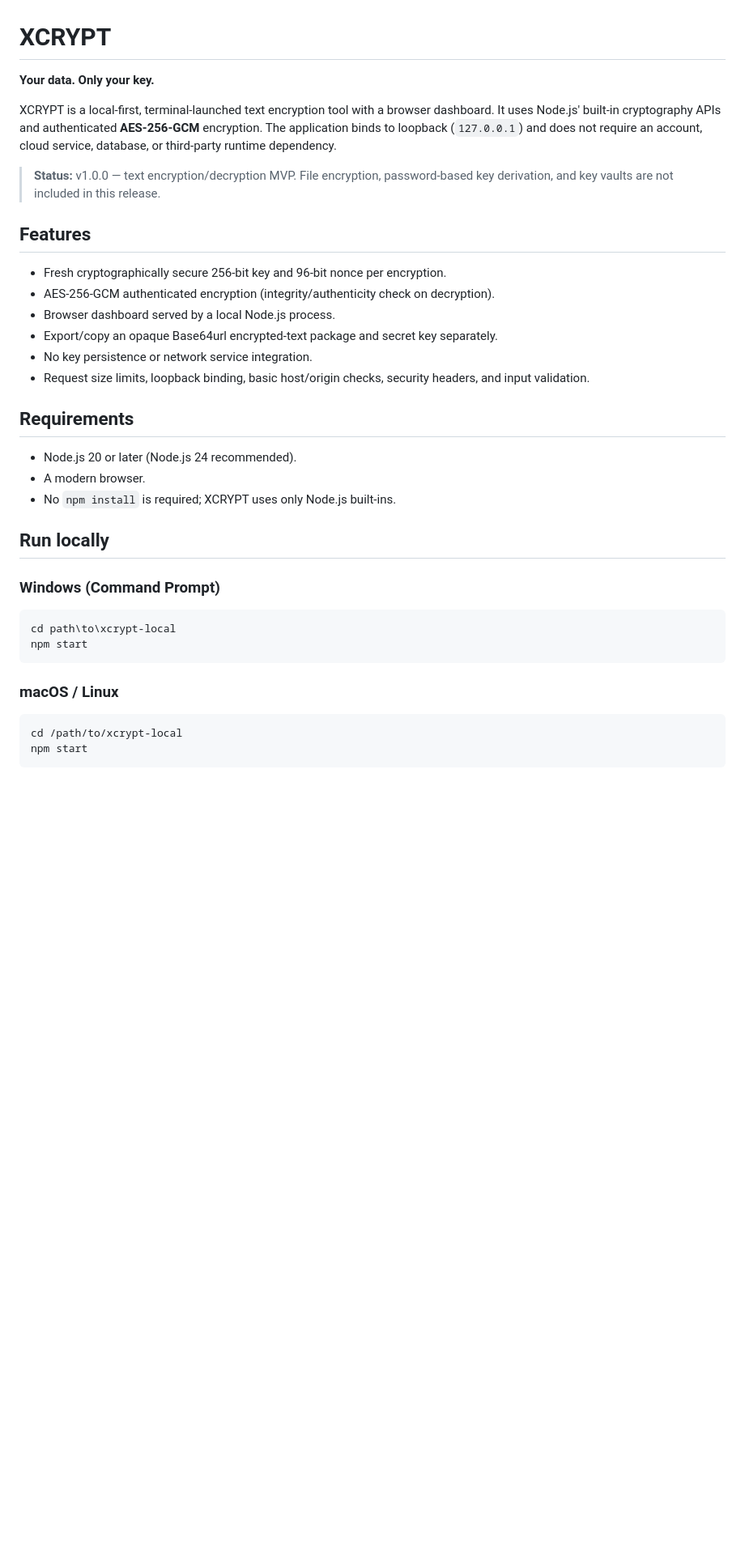
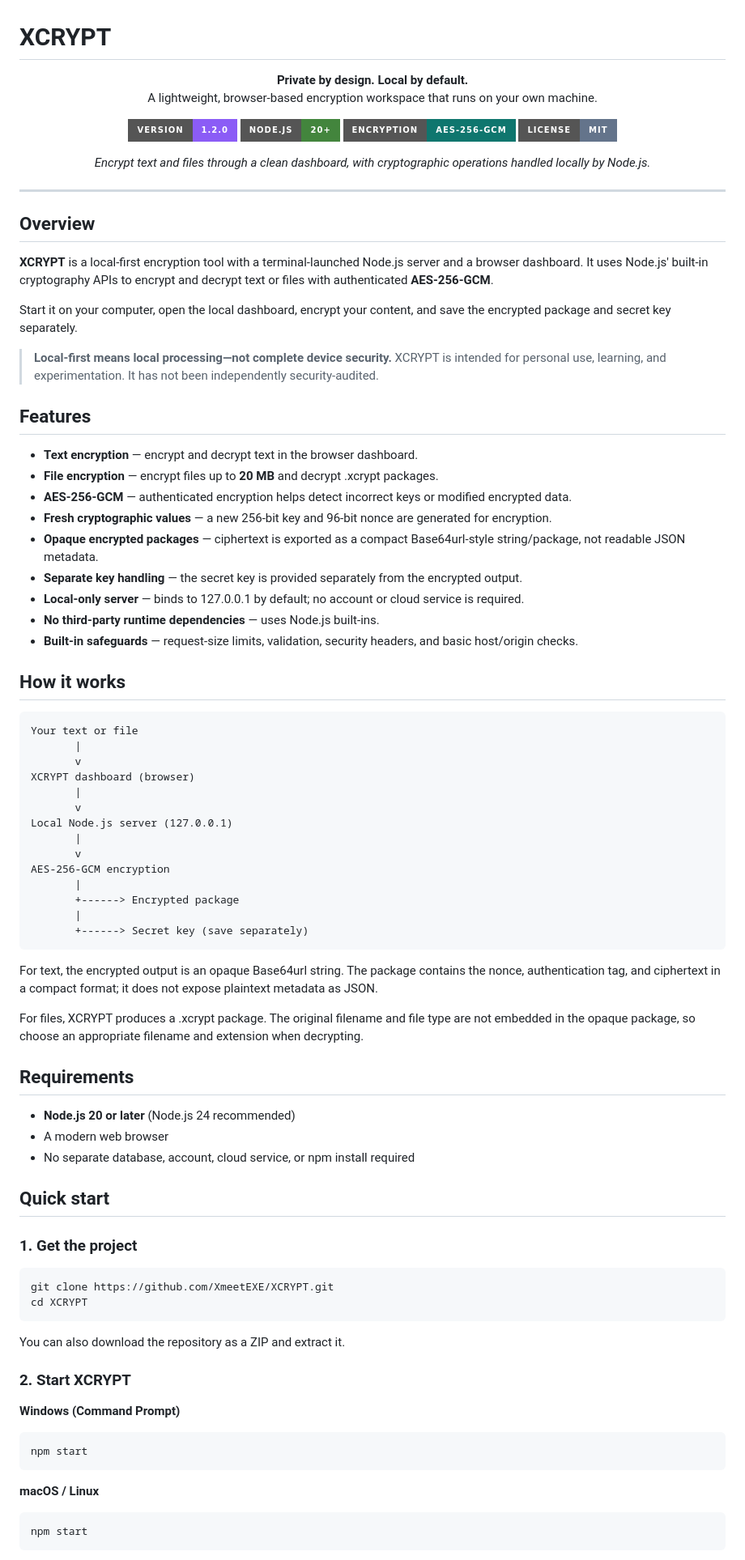
Before and after one commit to XmeetEXE/XCRYPT, a Markdown page: README.md, the part around one of its changes. Shown at 81% size. Rendered like a GitHub page; badges without logos; blank space fills up the shorter version.

Commit message:
docs: redesign XCRYPT GitHub README

````diff
--- a/README.md
+++ b/README.md
@@ -1,39 +1,92 @@
 # XCRYPT
 
-**Your data. Only your key.**
+<p align="center">
+  <strong>Private by design. Local by default.</strong><br/>
+  A lightweight, browser-based encryption workspace that runs on your own machine.
+</p>
 
-XCRYPT is a local-first, terminal-launched text encryption tool with a browser dashboard. It uses Node.js' built-in cryptography APIs and authenticated **AES-256-GCM** encryption. The application binds to loopback (`127.0.0.1`) and does not require an account, cloud service, database, or third-party runtime dependency.
+<p align="center">
+  <img alt="Version" src="https://img.shields.io/badge/version-1.2.0-8b5cf6?style=for-the-badge" />
+  <img alt="Node.js" src="https://img.shields.io/badge/Node.js-20%2B-43853d?style=for-the-badge&logo=node.js&logoColor=white" />
+  <img alt="Encryption" src="https://img.shields.io/badge/encryption-AES--256--GCM-0f766e?style=for-the-badge" />
+  <img alt="License" src="https://img.shields.io/badge/license-MIT-64748b?style=for-the-badge" />
+</p>
 
-> **Status:** v1.0.0 — text encryption/decryption MVP. File encryption, password-based key derivation, and key vaults are not included in this release.
+<p align="center"><em>Encrypt text and files through a clean dashboard, with cryptographic operations handled locally by Node.js.</em></p>
+
+---
+
+## Overview
+
+**XCRYPT** is a local-first encryption tool with a terminal-launched Node.js server and a browser dashboard. It uses Node.js' built-in cryptography APIs to encrypt and decrypt text or files with authenticated **AES-256-GCM**.
+
+Start it on your computer, open the local dashboard, encrypt your content, and save the encrypted package and secret key separately.
+
+> **Local-first means local processing—not complete device security.** XCRYPT is intended for personal use, learning, and experimentation. It has not been independently security-audited.
 
 ## Features
 
-- Fresh cryptographically secure 256-bit key and 96-bit nonce per encryption.
-- AES-256-GCM authenticated encryption (integrity/authenticity check on decryption).
-- Browser dashboard served by a local Node.js process.
-- Export/copy an opaque Base64url encrypted-text package and secret key separately.
-- No key persistence or network service integration.
-- Request size limits, loopback binding, basic host/origin checks, security headers, and input validation.
+- **Text encryption** — encrypt and decrypt text in the browser dashboard.
+- **File encryption** — encrypt files up to **20 MB** and decrypt .xcrypt packages.
+- **AES-256-GCM** — authenticated encryption helps detect incorrect keys or modified encrypted data.
+- **Fresh cryptographic values** — a new 256-bit key and 96-bit nonce are generated for encryption.
+- **Opaque encrypted packages** — ciphertext is exported as a compact Base64url-style string/package, not readable JSON metadata.
+- **Separate key handling** — the secret key is provided separately from the encrypted output.
+- **Local-only server** — binds to 127.0.0.1 by default; no account or cloud service is required.
+- **No third-party runtime dependencies** — uses Node.js built-ins.
+- **Built-in safeguards** — request-size limits, validation, security headers, and basic host/origin checks.
+
+## How it works
+
+~~~text
+Your text or file
+       |
+       v
+XCRYPT dashboard (browser)
+       |
+       v
+Local Node.js server (127.0.0.1)
+       |
+       v
+AES-256-GCM encryption
+       |
+       +------> Encrypted package
+       |
+       +------> Secret key (save separately)
+~~~
+
+For text, the encrypted output is an opaque Base64url string. The package contains the nonce, authentication tag, and ciphertext in a compact format; it does not expose plaintext metadata as JSON.
+
+For files, XCRYPT produces a .xcrypt package. The original filename and file type are not embedded in the opaque package, so choose an appropriate filename and extension when decrypting.
 
 ## Requirements
 
-- Node.js 20 or later (Node.js 24 recommended).
-- A modern browser.
-- No `npm install` is required; XCRYPT uses only Node.js built-ins.
+- **Node.js 20 or later** (Node.js 24 recommended)
+- A modern web browser
+- No separate database, account, cloud service, or npm install required
 
-## Run locally
+## Quick start
 
-### Windows (Command Prompt)
+### 1. Get the project
 
-```bat
-cd path\to\xcrypt-local
+~~~bash
+git clone https://github.com/XmeetEXE/XCRYPT.git
+cd XCRYPT
+~~~
+
+You can also download the repository as a ZIP and extract it.
+
+### 2. Start XCRYPT
+
+**Windows (Command Prompt)**
+
+~~~bat
 npm start
-```
+~~~
 
-### macOS / Linux
+**macOS / Linux**
 
-```sh
-cd /path/to/xcrypt-local
+~~~bash
 npm start
-```
+~~~
 
````
Also changed, not shown: other parts of README.md (+82 -64 lines).
